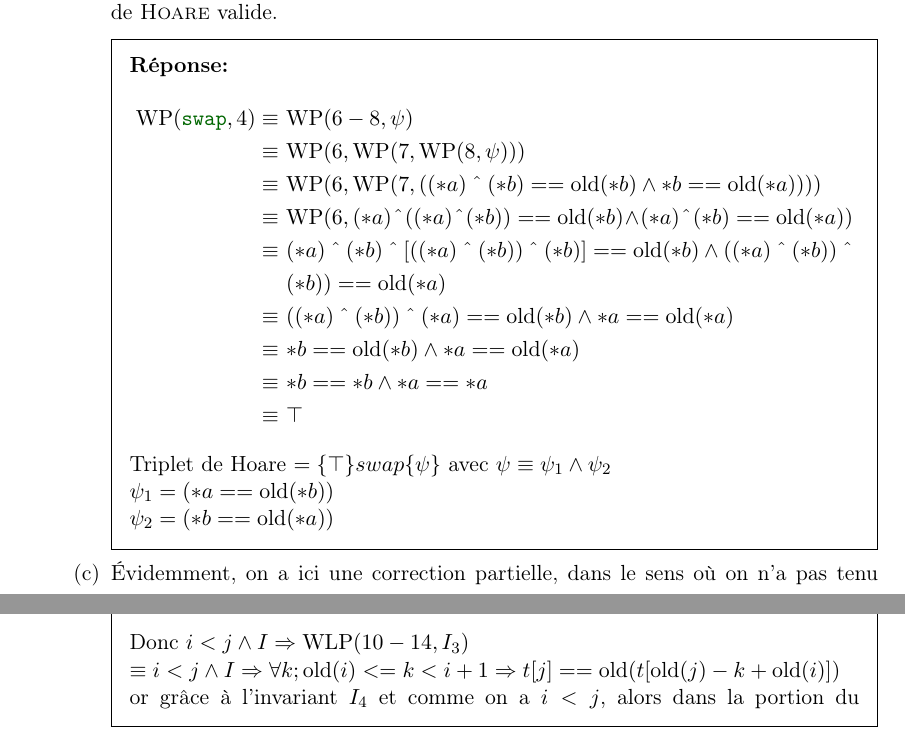
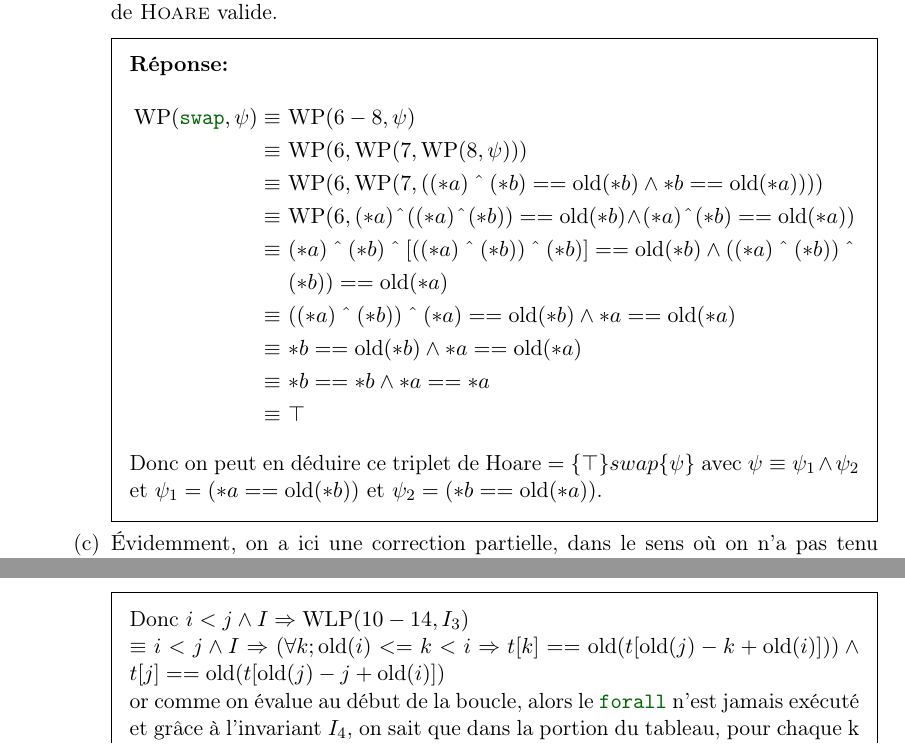
Before and after one commit to charles66820/DM_CF2022, a LaTeX problem sheet (TD-TP.tex): two parts of pages 3 and 6 of 17 before the commit and two parts of pages 3 and 7 of 17 after it, joined at a grey line, cut so that both start at the same text. Compiled offline with pdfLaTeX.

Commit message:
add correction

```diff
--- a/TD-TP.tex
+++ b/TD-TP.tex
@@ -146,7 +146,7 @@ void swap(int *a, int *b)
 
     \begin{solutionorbox}
       \begin{align*}
-        \WP(\code{swap},4) \equiv & ~\WP(6-8,\psi)                                                                                                                    \\
+        \WP(\code{swap},\psi) \equiv & ~\WP(6-8,\psi)                                                                                                                 \\
         \equiv                    & ~\WP(6, \WP(7, \WP(8, \psi)))                                                                                                     \\
         \equiv                    & ~\breaktowidth{10cm}{\WP(6, \WP(7, ((*a) \XOR (*b) == \old(*b) \wedge *b == \old(*a))))}                                          \\
         \equiv                    & ~\breaktowidth{10cm}{\WP(6, (*a) \XOR ((*a) \XOR (*b)) == \old(*b) \wedge (*a) \XOR (*b) == \old(*a))}                            \\
@@ -156,9 +156,8 @@ void swap(int *a, int *b)
         \equiv                    & ~\breaktowidth{10cm}{*b == *b \wedge *a == *a}                                                                                    \\
         \equiv                    & ~\top
       \end{align*}
-      Triplet de Hoare $= \{\top\}swap\{\psi\}$ avec $\psi \equiv \psi_1 \wedge \psi_2$\\
-      $\psi_1 = (*a == \old(*b))$\\
-      $\psi_2 = (*b == \old(*a))$
+      Donc on peut en déduire ce triplet de Hoare $= \{\top\}swap\{\psi\}$ avec $\psi \equiv \psi_1 \wedge \psi_2$\\
+      et $\psi_1 = (*a == \old(*b))$ et $\psi_2 = (*b == \old(*a))$.
     \end{solutionorbox}
 
     \part Évidemment, on a ici une correction partielle, dans le sens où on n’a pas tenu compte des comportements indéterminés.
@@ -281,5 +280,3 @@ void reverse(int *t, unsigned int i, unsigned int j,
         \equiv               & ~\breaktowidth{8.2cm}{\WLP(10, \WLP(11, \WLP(12, \WLP(13, I_3))))}\\
         \equiv               & ~\breaktowidth{8.2cm}{\WLP(10, \WLP(11, \WLP(12, \forall k; \old(i) <= k < i+1 \Rightarrow t[k] == \old(t[\old(j)-k+\old(i)]))))}\\
         \equiv               & ~\breaktowidth{8.2cm}{\WLP(10, \WLP(11, \forall k; \old(i) <= k < i+1 \Rightarrow t[k] == \old(t[\old(j)-k+\old(i)])))}\\
-        \equiv               & ~\breaktowidth{8.2cm}{\WLP(10, \forall k; \old(i) <= k < i+1 \Rightarrow t[j] == \old(t[\old(j)-k+\old(i)]))}\\
-        \equiv               & ~\breaktowidth{8.2cm}{\forall k; \old(i) <= k < i+1 \Rightarrow t[j] == \old(t[\old(j)-k+\old(i)])}
@@ -286,8 +286,8 @@ void reverse(int *t, unsigned int i, unsigned int j,
       \end{align*}
       Donc $i < j \land I \Rightarrow \WLP(10-14,I_3)\\
-      \equiv i < j \land I \Rightarrow \forall k; \old(i) <= k < i+1 \Rightarrow t[j] == \old(t[\old(j)-k+\old(i)])$\\
-      or grâce à l'invariant $I_4$ et comme on a $i<j$, alors dans la portion du tableau, pour chaque k entre la valeur initiale de $i$ et $i+1$, on a
-      chaque $t[j] = \old(t[\old(j)-k+\old(i)])$ donc l'implication est vraie.\\
+      \equiv i < j \land I \Rightarrow (\forall k; \old(i) <= k < i \Rightarrow t[k] == \old(t[\old(j)-k+\old(i)])) \wedge t[j] == \old(t[\old(j)-j+\old(i)])$\\
+      or comme on évalue au début de la boucle, alors le \code{forall} n'est jamais exécuté et grâce à l'invariant $I_4$, on sait que dans la portion du tableau,
+      pour chaque k entre la valeur initiale de $i$ et $i+1$, on a chaque $t[k] = \old(t[\old(j)-k+\old(i)])$ donc l'implication est vraie.\\
       Pour $I_4 = (\forall k; j < k <= \old(j) \Rightarrow t[k] == \old(t[\old(j)-k+\old(i)]))$
       \begin{align*}
         \WLP(10-14,I_4) \equiv & ~\breaktowidth{8.2cm}{\WLP(10, \WLP(11, \WLP(12, \WLP(13, \WLP(14, I_4)))))}\\
```
Also changed, not shown: TD-TP.tex (13 more changed lines).
